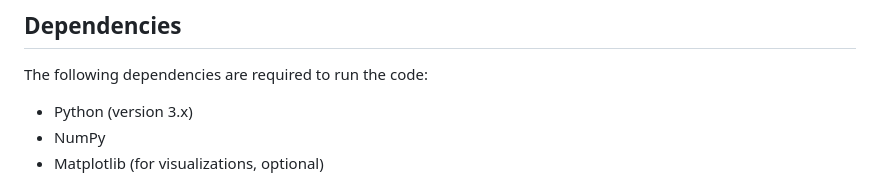
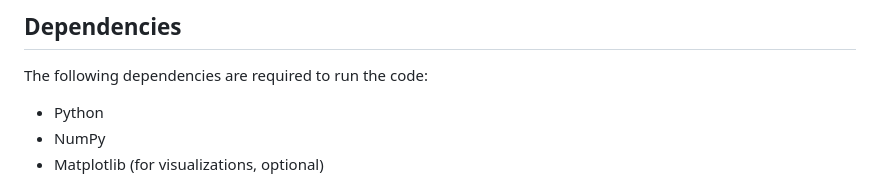
Before and after one commit to aliasgharchakera/CI-Spring23-Assignment01, a Markdown page: README.md, the part around the change. Drawn GitHub-style.

```diff
--- a/README.md
+++ b/README.md
@@ -17,7 +17,7 @@ The main goal of this assignment is to showcase the implementation and applicati
 
 ## Dependencies
 The following dependencies are required to run the code:
-- Python (version 3.x)
+- Python
 - NumPy
 - Matplotlib (for visualizations, optional)
 
```
